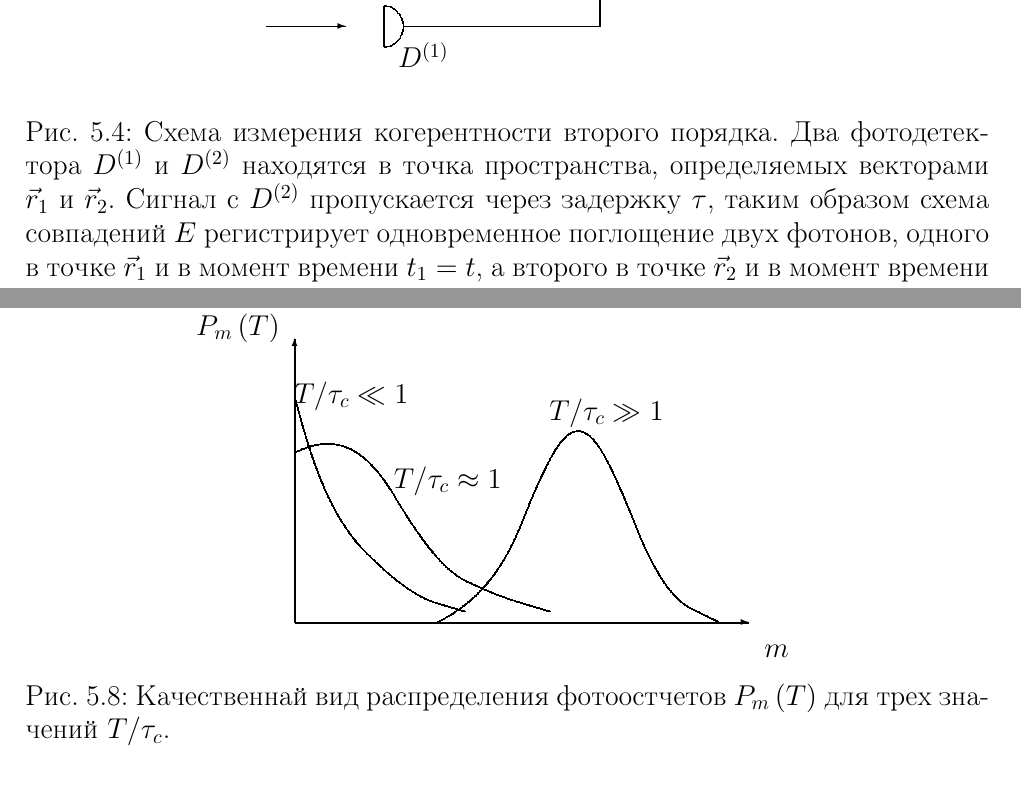
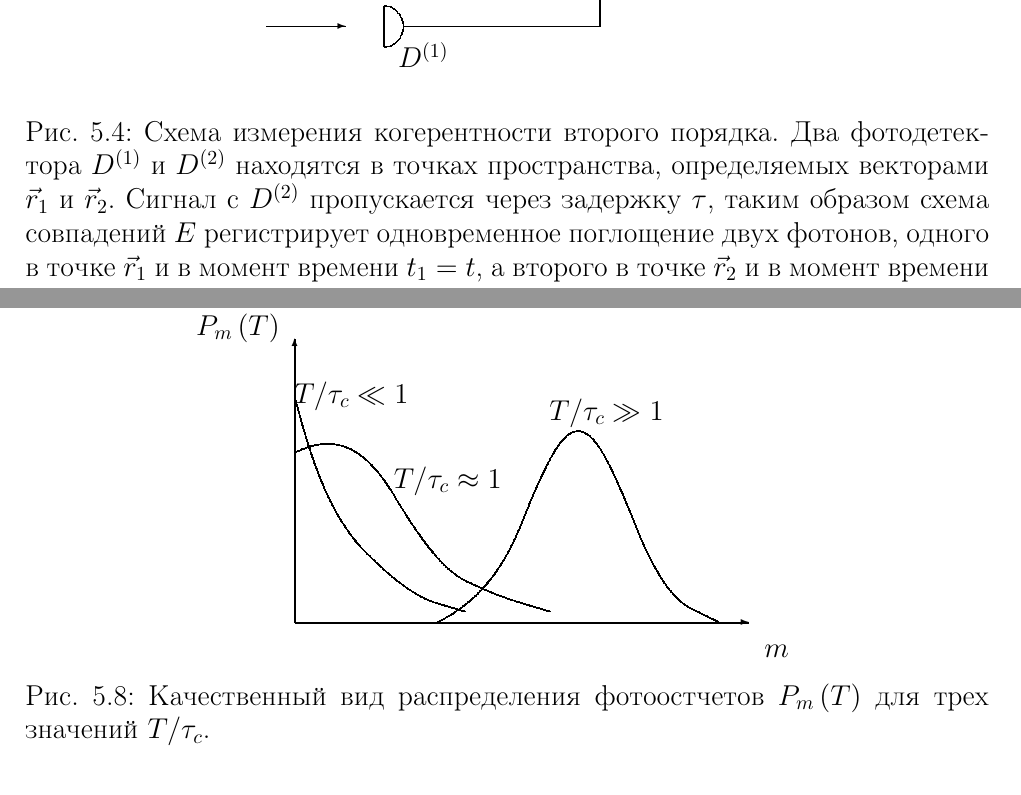
Before and after one commit to ivanmurashko/lectures, a LaTeX thesis (qo/main.tex, which reads qo/part2/optic/fig6.tex, qo/part2/optic/figadd1.tex): two parts of pages 152 and 165 of 376, joined at a grey line, cut so that both start at the same text. Compiled offline with pdfLaTeX; a missing bibliography style is replaced by a similar one.

Commit message:
qo: Egor Rukin comments were applied

```diff
--- a/qo/part2/optic/fig6.tex
+++ b/qo/part2/optic/fig6.tex
@@ -4,7 +4,7 @@
 
 \input ./part2/optic/pic6.tex
 
-\caption{Качественнай вид распределения фотоостчетов
+\caption{Качественный вид распределения фотоостчетов
   $P_m\left(T\right)$ для трех значений $T/\tau_c$.}
 \label{figPart4Ch2_6}
 \end{figure}
--- a/qo/part2/optic/figadd1.tex
+++ b/qo/part2/optic/figadd1.tex
@@ -5,7 +5,7 @@
 \input ./part2/optic/picadd1.tex
 
 \caption{Схема измерения когерентности второго порядка. Два
-  фотодетектора $D^{(1)}$ и $D^{(2)}$ находятся в точка пространства,
+  фотодетектора $D^{(1)}$ и $D^{(2)}$ находятся в точках пространства,
   определяемых векторами $\vec{r}_1$ и $\vec{r}_2$. Сигнал с $D^{(2)}$
 пропускается через задержку $\tau$, таким образом схема совпадений $E$
 регистрирует одновременное поглощение двух фотонов, одного в точке
```
Also changed, not shown: qo/part2/optic/quant.tex (+1 -1 lines).
